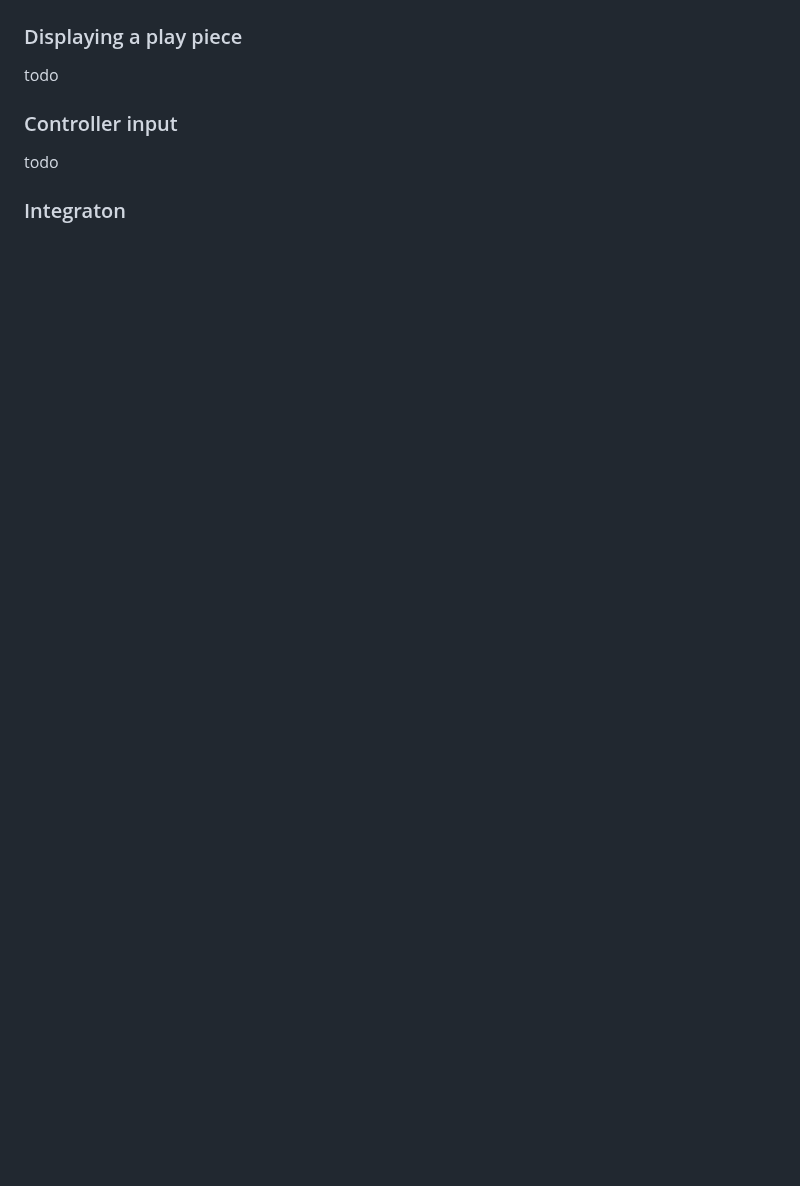
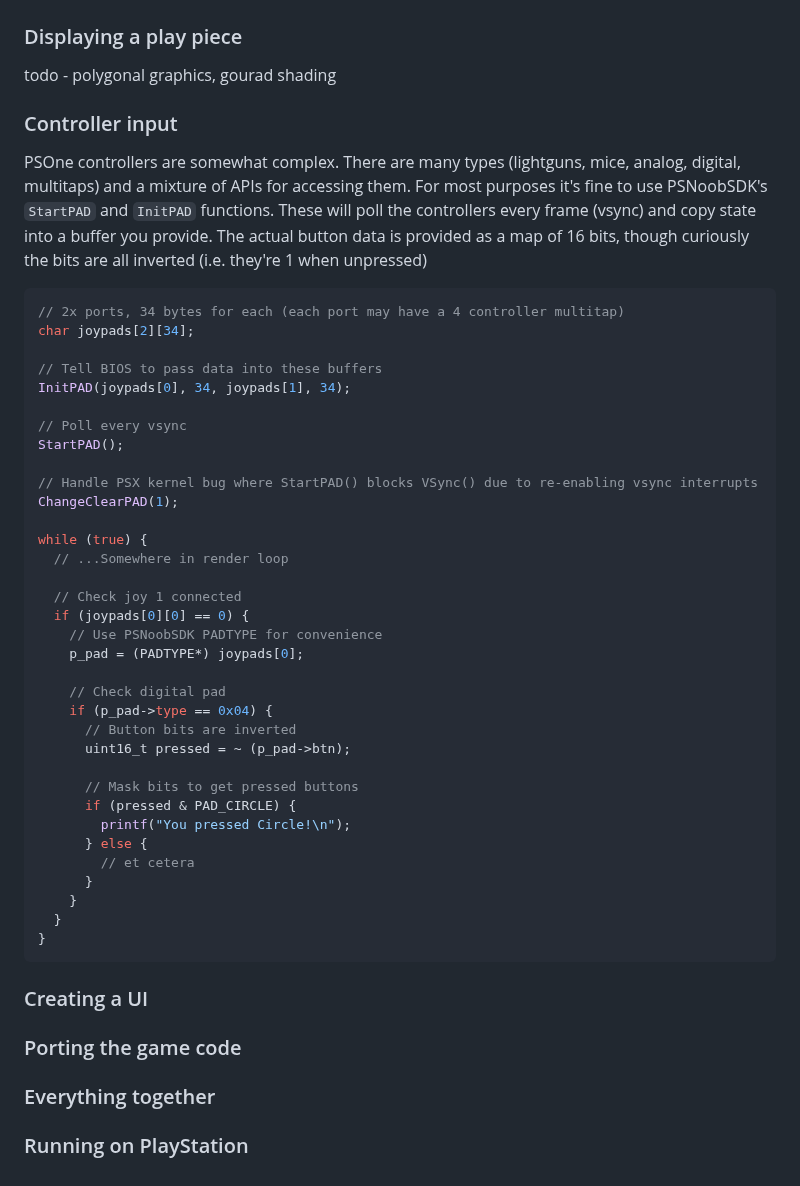
Before and after one commit to jbreckmckye/nortis, a Markdown page: README.md, the part around one of its changes. GitHub-like rendering; blank space fills up the shorter version.

````diff
--- a/README.md
+++ b/README.md
@@ -204,10 +202,55 @@ You can see the debug and TIM fonts in the image below:
 
 ### Displaying a play piece
 
-todo
+todo - polygonal graphics, gourad shading
 
 ### Controller input
 
-todo
+PSOne controllers are somewhat complex. There are many types (lightguns, mice, analog, digital, multitaps) and a mixture of APIs for accessing them. For most purposes it's fine to use PSNoobSDK's `StartPAD` and `InitPAD`
+functions. These will poll the controllers every frame (vsync) and copy state into a buffer you provide. The actual button data is provided as a map of 16 bits, though curiously the bits are all inverted
+(i.e. they're 1 when unpressed)
 
-### Integraton
+```c
+// 2x ports, 34 bytes for each (each port may have a 4 controller multitap)
+char joypads[2][34];
+
+// Tell BIOS to pass data into these buffers
+InitPAD(joypads[0], 34, joypads[1], 34);
+
+// Poll every vsync
+StartPAD();
+
+// Handle PSX kernel bug where StartPAD() blocks VSync() due to re-enabling vsync interrupts
+ChangeClearPAD(1);
+
+while (true) {
+  // ...Somewhere in render loop
+
+  // Check joy 1 connected
+  if (joypads[0][0] == 0) {
+    // Use PSNoobSDK PADTYPE for convenience
+    p_pad = (PADTYPE*) joypads[0];
+
+    // Check digital pad
+    if (p_pad->type == 0x04) {
+      // Button bits are inverted
+      uint16_t pressed = ~ (p_pad->btn);
+
+      // Mask bits to get pressed buttons
+      if (pressed & PAD_CIRCLE) {
+        printf("You pressed Circle!\n");
+      } else {
+        // et cetera
+      }
+    }
+  }
+}
+```
+
+### Creating a UI
+
+### Porting the game code
+
+### Everything together
+
+### Running on PlayStation
````
Also changed, not shown: other parts of README.md (+23 -25 lines).
